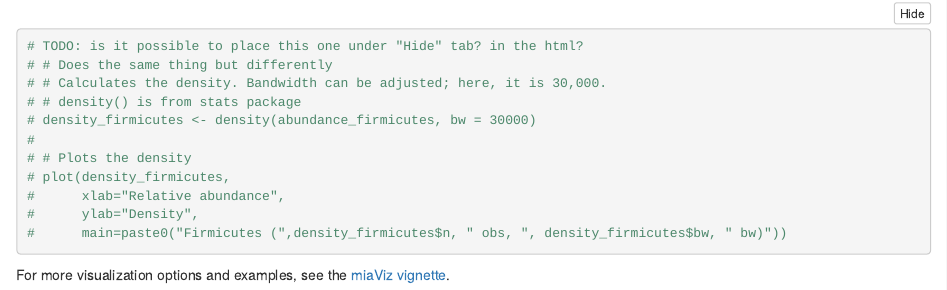
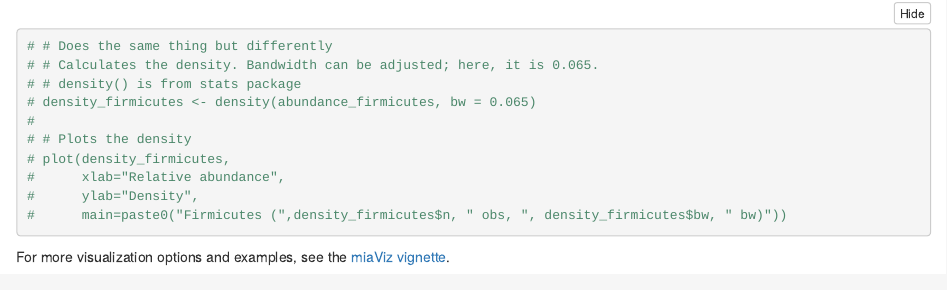
Before and after one commit to microbiome/course_2021_radboud, an R Markdown document (explore.Rmd): the page in a window 1100 px wide, from 4260 px down before the commit and from 4240 px down after it, so that both start at the same text. The pictures show the output file explore.nb.html that the author committed with the source, opened offline.

Commit message:
Extra plots to separate chunks

````diff
--- a/explore.Rmd
+++ b/explore.Rmd
@@ -142,11 +142,13 @@ firmicutes_abund_plot <- ggplot(firmicutes_abund_df, aes(x = abund)) +
 
 firmicutes_abund_plot
 
-# TODO: is it possible to place this one under "Hide" tab? in the html?
+```
+
+```{r}
 # # Does the same thing but differently
-# # Calculates the density. Bandwidth can be adjusted; here, it is 30,000.
+# # Calculates the density. Bandwidth can be adjusted; here, it is 0.065.
 # # density() is from stats package
-# density_firmicutes <- density(abundance_firmicutes, bw = 30000)
+# density_firmicutes <- density(abundance_firmicutes, bw = 0.065)
 #
 # # Plots the density
 # plot(density_firmicutes,
````
Also changed, not shown: alpha.Rmd (+11 -8 lines), abundance.nb.html, alpha.nb.html, beta.html, explore.nb.html, import.nb.html, install.html, explore.Rmd (1 more changed lines).
